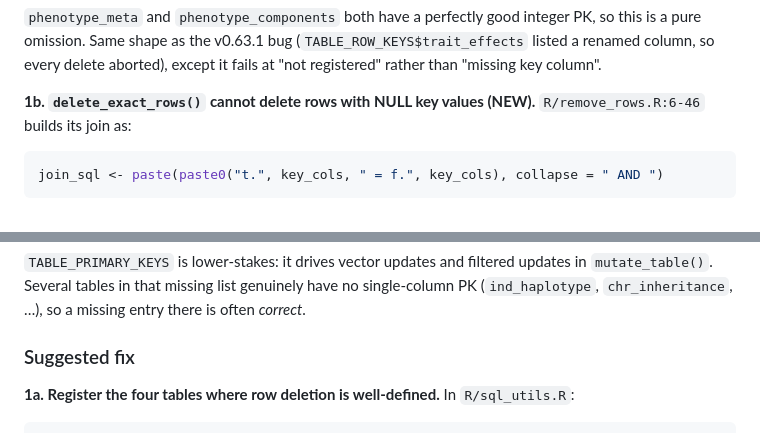
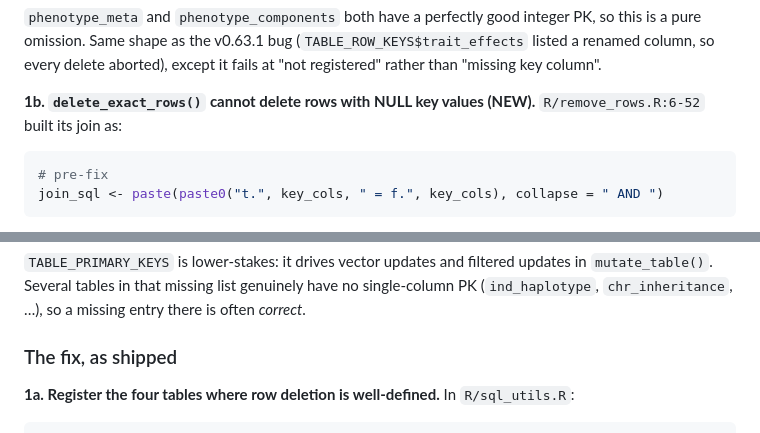
Before and after one commit to austin-putz/tidybreed, a Markdown page: plans/check_after_schema_update.md, 2 parts joined by grey strips. Drawn GitHub-style.

````diff
--- a/plans/check_after_schema_update.md
+++ b/plans/check_after_schema_update.md
@@ -141,9 +144,10 @@ PK, so this is a pure omission. Same shape as the v0.63.1 bug
 aborted), except it fails at "not registered" rather than "missing key column".
 
 **1b. `delete_exact_rows()` cannot delete rows with NULL key values (NEW).**
-`R/remove_rows.R:6-46` builds its join as:
+`R/remove_rows.R:6-52` built its join as:
 
 ```r
+# pre-fix
 join_sql <- paste(paste0("t.", key_cols, " = f.", key_cols), collapse = " AND ")
 ```
 
@@ -170,7 +174,7 @@ updates in `mutate_table()`. Several tables in that missing list genuinely have
 no single-column PK (`ind_haplotype`, `chr_inheritance`, …), so a missing entry
 there is often *correct*.
 
-### Suggested fix
+### The fix, as shipped
 
 **1a. Register the four tables where row deletion is well-defined.** In
 `R/sql_utils.R`:
````
Also changed, not shown: other parts of plans/check_after_schema_update.md (+47 -40 lines).
